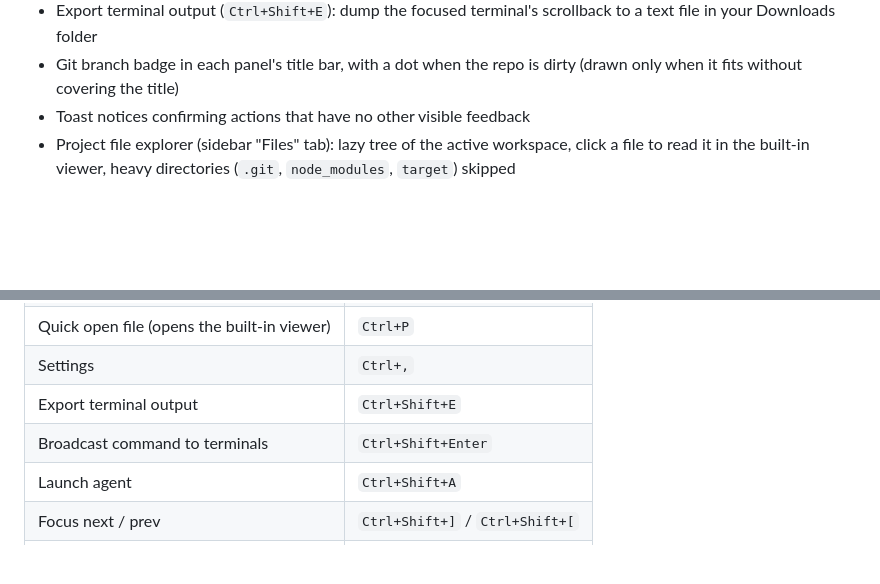
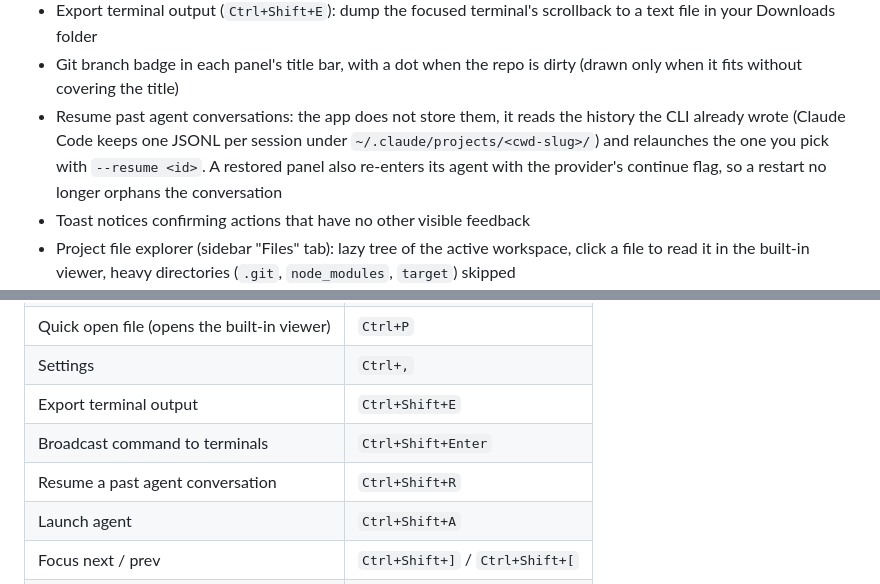
Before and after one commit to MauroProto/terminal-canvas, a Markdown page: README.md, 2 parts joined by grey strips. GitHub-like rendering; blank space fills up the shorter version.

Commit message:
docs: document conversation resume and its shortcut

```diff
--- a/README.md
+++ b/README.md
@@ -35,6 +35,10 @@ Native desktop workspace for terminals and coding agents.
   file in your Downloads folder
 - Git branch badge in each panel's title bar, with a dot when the repo is dirty (drawn only
   when it fits without covering the title)
+- Resume past agent conversations: the app does not store them, it reads the history the CLI
+  already wrote (Claude Code keeps one JSONL per session under `~/.claude/projects/<cwd-slug>/`)
+  and relaunches the one you pick with `--resume <id>`. A restored panel also re-enters its
+  agent with the provider's continue flag, so a restart no longer orphans the conversation
 - Toast notices confirming actions that have no other visible feedback
 - Project file explorer (sidebar "Files" tab): lazy tree of the active workspace, click a file
   to read it in the built-in viewer, heavy directories (`.git`, `node_modules`, `target`) skipped
@@ -76,6 +80,7 @@ The `MI_TERMINAL_ALLOW_OSC52` environment variable still overrides `allow_osc52`
 | Settings | `Ctrl+,` |
 | Export terminal output | `Ctrl+Shift+E` |
 | Broadcast command to terminals | `Ctrl+Shift+Enter` |
+| Resume a past agent conversation | `Ctrl+Shift+R` |
 | Launch agent | `Ctrl+Shift+A` |
 | Focus next / prev | `Ctrl+Shift+]` / `Ctrl+Shift+[` |
 | Toggle sidebar | `Ctrl+B` |
```
